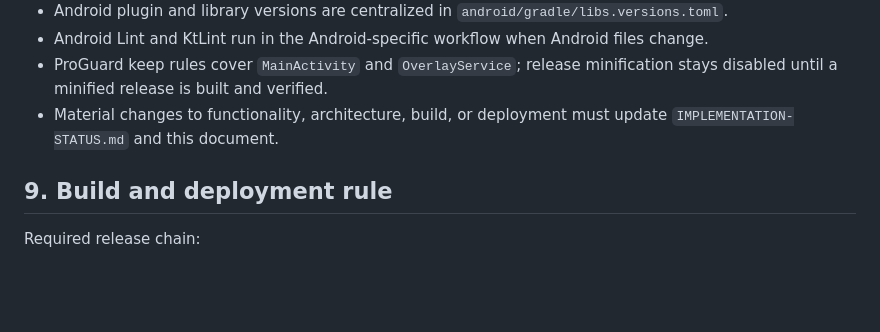
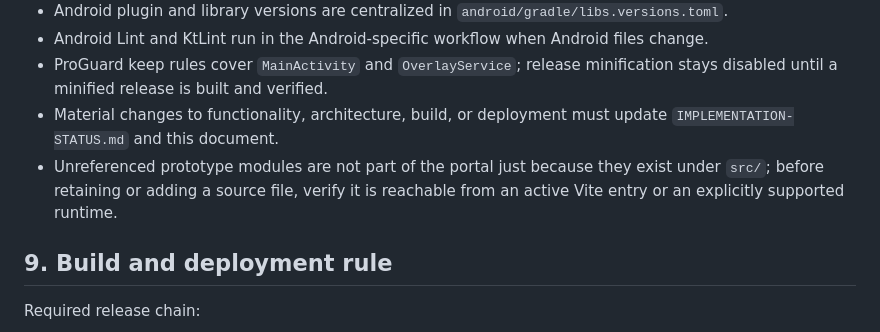
Before and after one commit to FREEzzzGames/Base, a Markdown page: PROJECT-CONTEXT.md, the part around the change. Rendered like a GitHub page; blank space fills up the shorter version.

Commit message:
Document active-entry requirement for source modules

```diff
--- a/PROJECT-CONTEXT.md
+++ b/PROJECT-CONTEXT.md
@@ -95,6 +95,7 @@ The remaining LAW stages must not be renumbered.
 - Android Lint and KtLint run in the Android-specific workflow when Android files change.
 - ProGuard keep rules cover `MainActivity` and `OverlayService`; release minification stays disabled until a minified release is built and verified.
 - Material changes to functionality, architecture, build, or deployment must update `IMPLEMENTATION-STATUS.md` and this document.
+- Unreferenced prototype modules are not part of the portal just because they exist under `src/`; before retaining or adding a source file, verify it is reachable from an active Vite entry or an explicitly supported runtime.
 
 ## 9. Build and deployment rule
 
```
